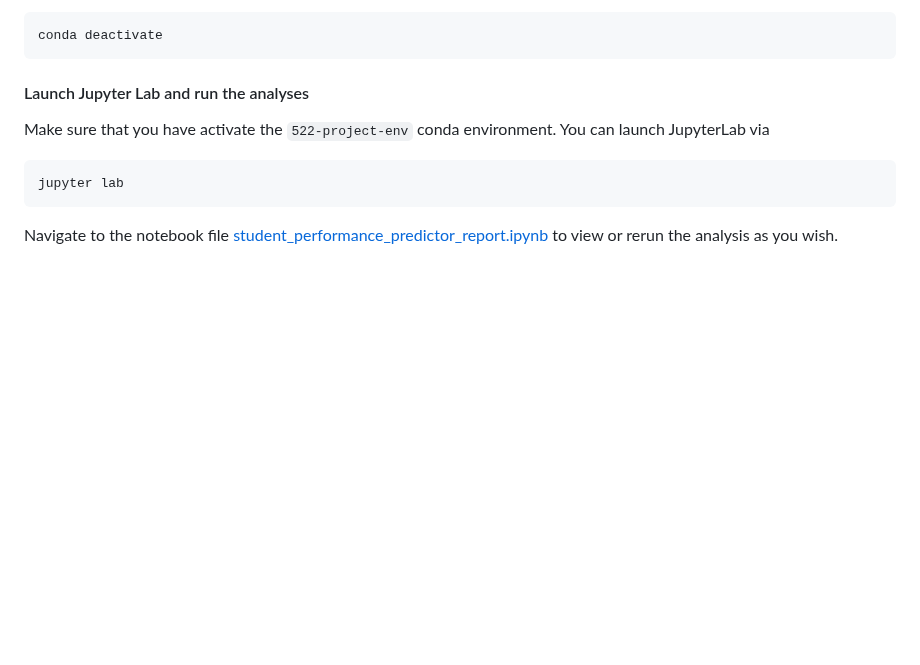
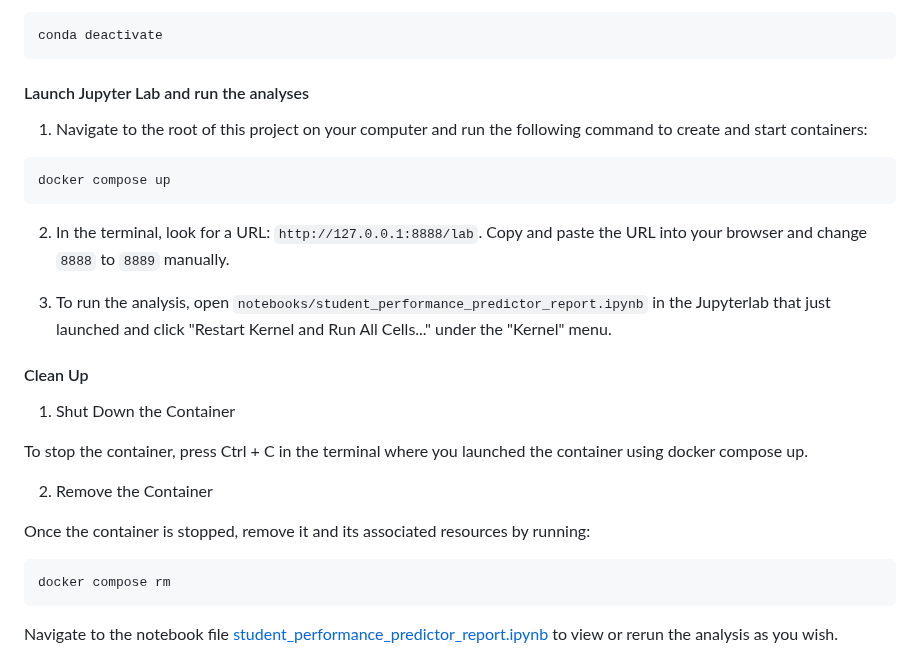
Before and after one commit to UBC-MDS/dsci-522-group-23, a Markdown page: README.md, the part around the change. Rendered like a GitHub page; blank space fills up the shorter version.

Commit message:
update running analysis section

````diff
--- a/README.md
+++ b/README.md
@@ -65,10 +65,26 @@ conda deactivate
 
 #### Launch Jupyter Lab and run the analyses
 
-Make sure that you have activate the `522-project-env` conda environment. You can launch JupyterLab via
+1. Navigate to the root of this project on your computer and run the following command to create and start containers:
 
 ```bash
-jupyter lab
+docker compose up
+```
+2. In the terminal, look for a URL: `http://127.0.0.1:8888/lab`. Copy and paste the URL into your browser and change `8888` to `8889` manually.
+
+3. To run the analysis, open `notebooks/student_performance_predictor_report.ipynb` in the Jupyterlab that just launched and click "Restart Kernel and Run All Cells..." under the "Kernel" menu.
+
+#### Clean Up
+1. Shut Down the Container
+
+To stop the container, press Ctrl + C in the terminal where you launched the container using docker compose up.
+
+2. Remove the Container
+
+Once the container is stopped, remove it and its associated resources by running:
+
+```bash
+docker compose rm
 ```
 
 Navigate to the notebook file [student_performance_predictor_report.ipynb](notebooks/student_performance_predictor_report.ipynb) to view or rerun the analysis as you wish.
````
